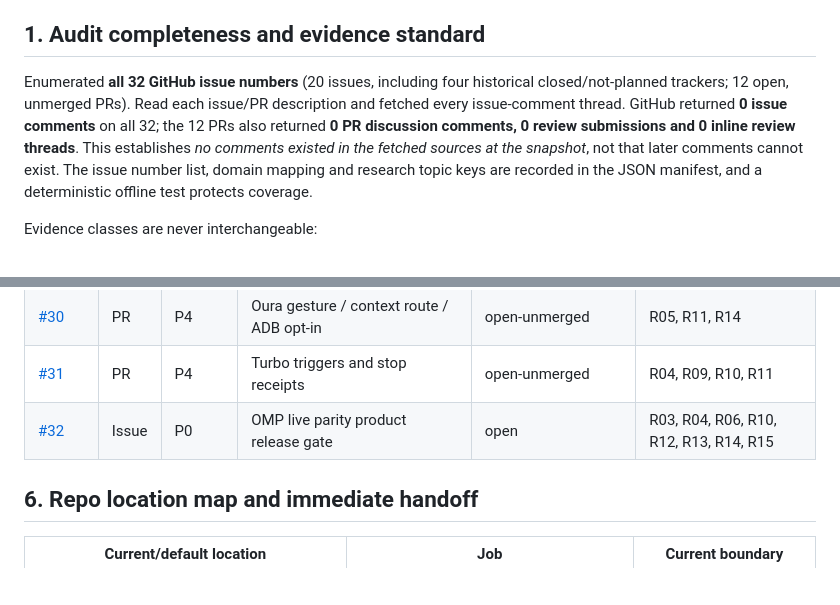
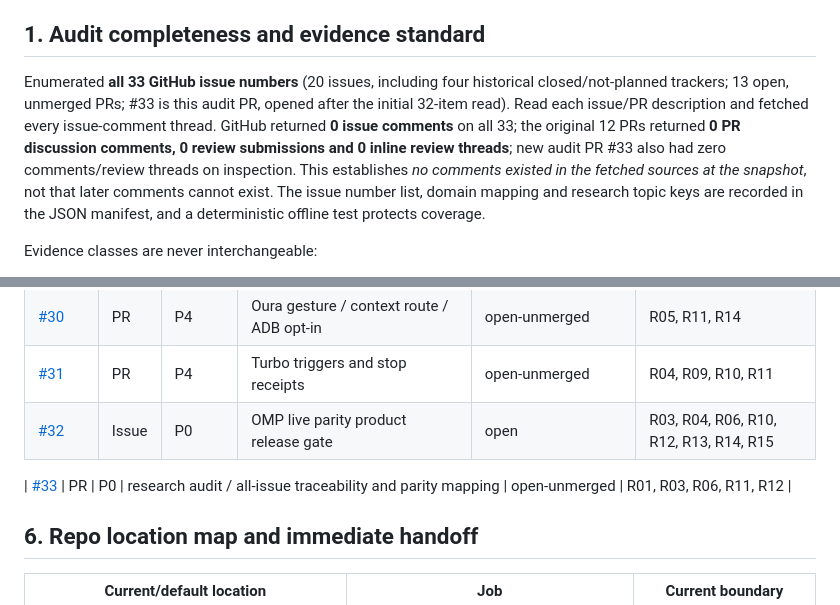
Before and after one commit to kvnloo/z0live, a Markdown page: docs/RESEARCH_TRACEABILITY.md, 2 parts joined by grey strips. Rendered like a GitHub page; blank space fills up the shorter version.

Commit message:
docs(voice): include the audit PR #33 in exhaustive inventory (#32)

```diff
--- a/docs/RESEARCH_TRACEABILITY.md
+++ b/docs/RESEARCH_TRACEABILITY.md
@@ -4,7 +4,7 @@
 
 ## 1. Audit completeness and evidence standard
 
-Enumerated **all 32 GitHub issue numbers** (20 issues, including four historical closed/not-planned trackers; 12 open, unmerged PRs). Read each issue/PR description and fetched every issue-comment thread. GitHub returned **0 issue comments** on all 32; the 12 PRs also returned **0 PR discussion comments, 0 review submissions and 0 inline review threads**. This establishes *no comments existed in the fetched sources at the snapshot*, not that later comments cannot exist. The issue number list, domain mapping and research topic keys are recorded in the JSON manifest, and a deterministic offline test protects coverage.
+Enumerated **all 33 GitHub issue numbers** (20 issues, including four historical closed/not-planned trackers; 13 open, unmerged PRs; #33 is this audit PR, opened after the initial 32-item read). Read each issue/PR description and fetched every issue-comment thread. GitHub returned **0 issue comments** on all 33; the original 12 PRs returned **0 PR discussion comments, 0 review submissions and 0 inline review threads**; new audit PR #33 also had zero comments/review threads on inspection. This establishes *no comments existed in the fetched sources at the snapshot*, not that later comments cannot exist. The issue number list, domain mapping and research topic keys are recorded in the JSON manifest, and a deterministic offline test protects coverage.
 
 Evidence classes are never interchangeable:
 
@@ -167,6 +167,8 @@ The table is generated from the companion JSON manifest. **Status is as of the a
 | [#31](https://github.com/kvnloo/z0live/pull/31) | PR | P4 | Turbo triggers and stop receipts | open-unmerged | R04, R09, R10, R11 |
 | [#32](https://github.com/kvnloo/z0live/issues/32) | Issue | P0 | OMP live parity product release gate | open | R03, R04, R06, R10, R12, R13, R14, R15 |
 
+| [#33](https://github.com/kvnloo/z0live/pull/33) | PR | P0 | research audit / all-issue traceability and parity mapping | open-unmerged | R01, R03, R06, R11, R12 |
+
 ## 6. Repo location map and immediate handoff
 
 | Current/default location | Job | Current boundary |
```
